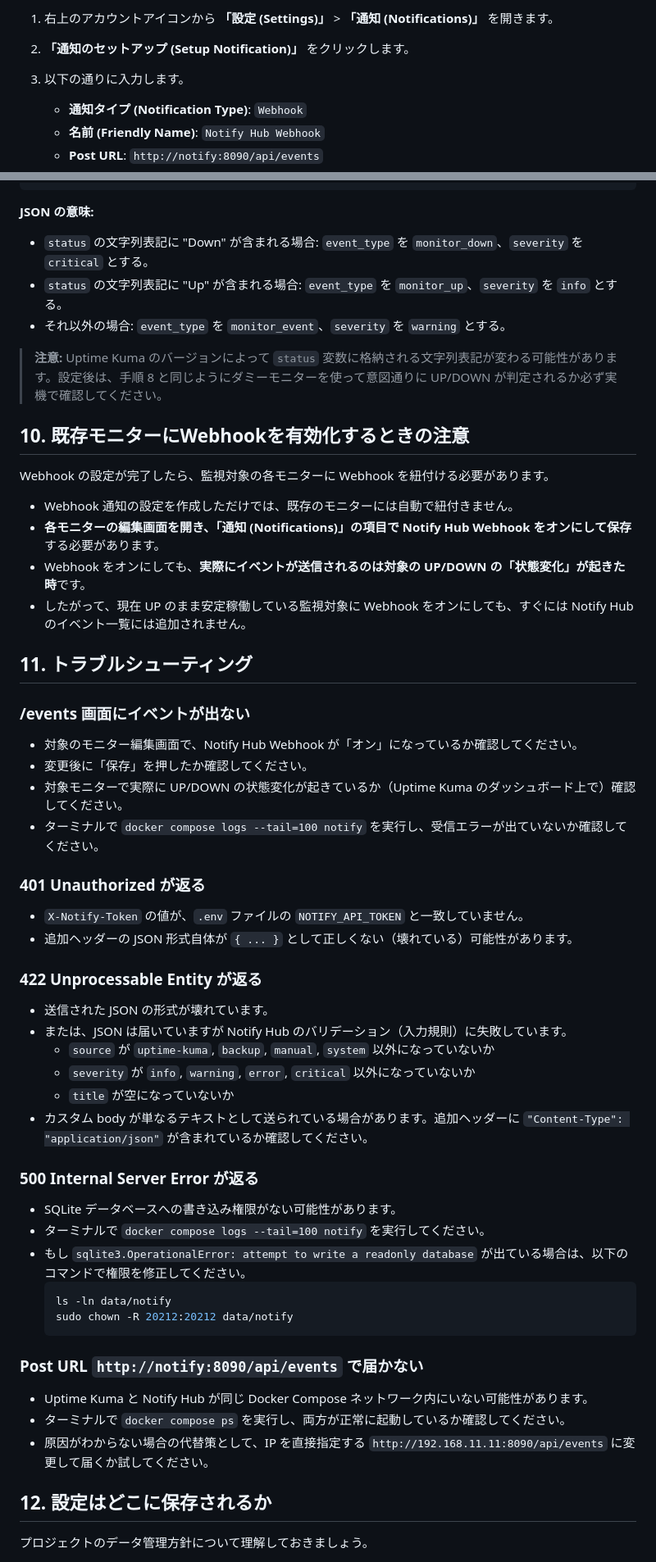
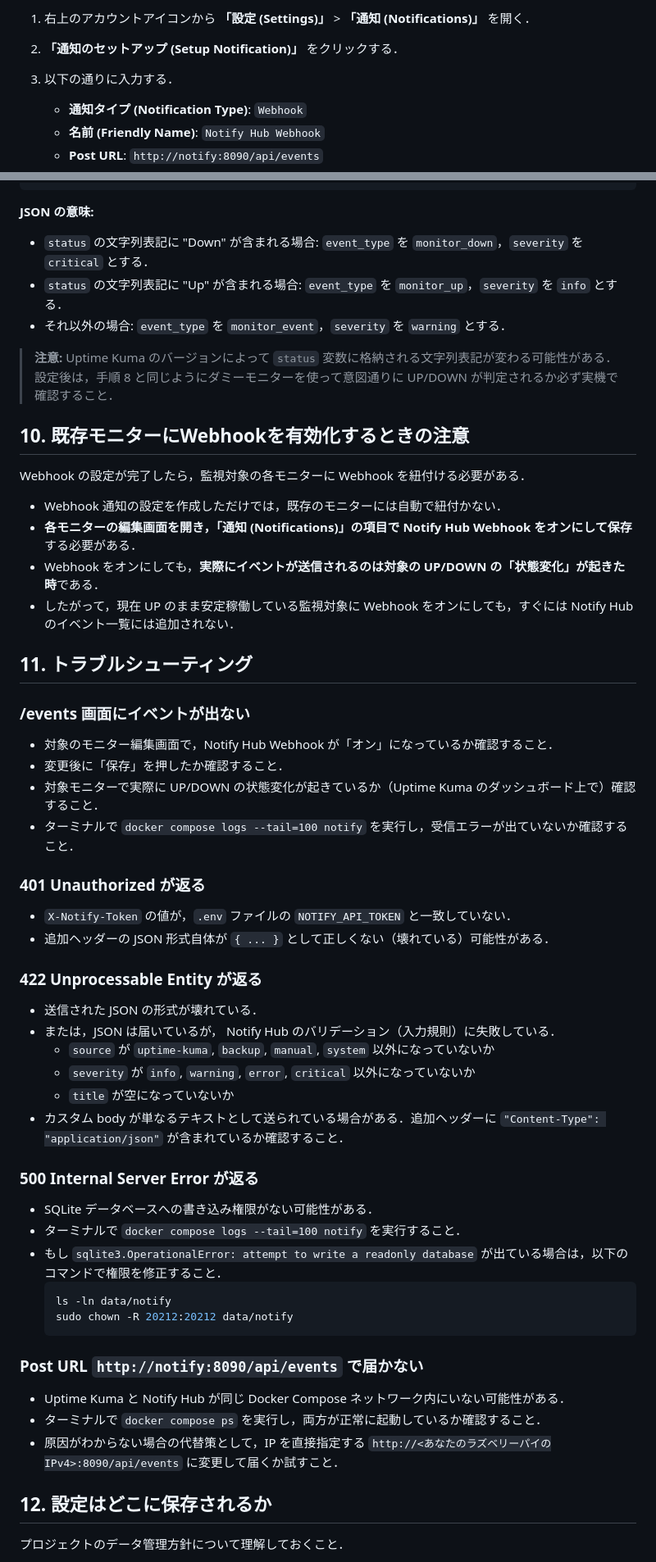
Before and after one commit to chihiro0506i/HomeLab-NOC-v2, a Markdown page: docs/uptime-kuma-webhook-setup.md, 2 parts joined by grey strips. Shown at 82% size. Rendered like a GitHub page.

````diff
--- a/docs/uptime-kuma-webhook-setup.md
+++ b/docs/uptime-kuma-webhook-setup.md
@@ -76,7 +78,7 @@ grep NOTIFY_API_TOKEN .env
 
-1. 右上のアカウントアイコンから **「設定 (Settings)」** > **「通知 (Notifications)」** を開きます。
-2. **「通知のセットアップ (Setup Notification)」** をクリックします。
-3. 以下の通りに入力します。
+1. 右上のアカウントアイコンから **「設定 (Settings)」** > **「通知 (Notifications)」** を開く．
+2. **「通知のセットアップ (Setup Notification)」** をクリックする．
+3. 以下の通りに入力する．
 
    - **通知タイプ (Notification Type)**: `Webhook`
    - **名前 (Friendly Name)**: `Notify Hub Webhook`
@@ -205,56 +207,56 @@ Uptime Kuma のテンプレート変数による問題と、通信・認証に
 ```
 
 **JSON の意味:**
-- `status` の文字列表記に "Down" が含まれる場合: `event_type` を `monitor_down`、`severity` を `critical` とする。
-- `status` の文字列表記に "Up" が含まれる場合: `event_type` を `monitor_up`、`severity` を `info` とする。
-- それ以外の場合: `event_type` を `monitor_event`、`severity` を `warning` とする。
+- `status` の文字列表記に "Down" が含まれる場合: `event_type` を `monitor_down`，`severity` を `critical` とする．
+- `status` の文字列表記に "Up" が含まれる場合: `event_type` を `monitor_up`，`severity` を `info` とする．
+- それ以外の場合: `event_type` を `monitor_event`，`severity` を `warning` とする．
 
-> **注意:** Uptime Kuma のバージョンによって `status` 変数に格納される文字列表記が変わる可能性があります。設定後は、手順 8 と同じようにダミーモニターを使って意図通りに UP/DOWN が判定されるか必ず実機で確認してください。
+> **注意:** Uptime Kuma のバージョンによって `status` 変数に格納される文字列表記が変わる可能性がある．設定後は，手順 8 と同じようにダミーモニターを使って意図通りに UP/DOWN が判定されるか必ず実機で確認すること．
 
 ## 10. 既存モニターにWebhookを有効化するときの注意
 
-Webhook の設定が完了したら、監視対象の各モニターに Webhook を紐付ける必要があります。
+Webhook の設定が完了したら，監視対象の各モニターに Webhook を紐付ける必要がある．
 
-- Webhook 通知の設定を作成しただけでは、既存のモニターには自動で紐付きません。
-- **各モニターの編集画面を開き、「通知 (Notifications)」の項目で Notify Hub Webhook をオンにして保存** する必要があります。
-- Webhook をオンにしても、**実際にイベントが送信されるのは対象の UP/DOWN の「状態変化」が起きた時**です。
-- したがって、現在 UP のまま安定稼働している監視対象に Webhook をオンにしても、すぐには Notify Hub のイベント一覧には追加されません。
+- Webhook 通知の設定を作成しただけでは，既存のモニターには自動で紐付かない．
+- **各モニターの編集画面を開き，「通知 (Notifications)」の項目で Notify Hub Webhook をオンにして保存** する必要がある．
+- Webhook をオンにしても，**実際にイベントが送信されるのは対象の UP/DOWN の「状態変化」が起きた時**である．
+- したがって，現在 UP のまま安定稼働している監視対象に Webhook をオンにしても，すぐには Notify Hub のイベント一覧には追加されない．
 
 ## 11. トラブルシューティング
 
 ### /events 画面にイベントが出ない
-- 対象のモニター編集画面で、Notify Hub Webhook が「オン」になっているか確認してください。
-- 変更後に「保存」を押したか確認してください。
-- 対象モニターで実際に UP/DOWN の状態変化が起きているか（Uptime Kuma のダッシュボード上で）確認してください。
-- ターミナルで `docker compose logs --tail=100 notify` を実行し、受信エラーが出ていないか確認してください。
+- 対象のモニター編集画面で，Notify Hub Webhook が「オン」になっているか確認すること．
+- 変更後に「保存」を押したか確認すること．
+- 対象モニターで実際に UP/DOWN の状態変化が起きているか（Uptime Kuma のダッシュボード上で）確認すること．
+- ターミナルで `docker compose logs --tail=100 notify` を実行し，受信エラーが出ていないか確認すること．
 
 ### 401 Unauthorized が返る
-- `X-Notify-Token` の値が、`.env` ファイルの `NOTIFY_API_TOKEN` と一致していません。
-- 追加ヘッダーの JSON 形式自体が `{ ... }` として正しくない（壊れている）可能性があります。
+- `X-Notify-Token` の値が，`.env` ファイルの `NOTIFY_API_TOKEN` と一致していない．
+- 追加ヘッダーの JSON 形式自体が `{ ... }` として正しくない（壊れている）可能性がある．
 
 ### 422 Unprocessable Entity が返る
-- 送信された JSON の形式が壊れています。
-- または、JSON は届いていますが Notify Hub のバリデーション（入力規則）に失敗しています。
+- 送信された JSON の形式が壊れている．
+- または，JSON は届いているが， Notify Hub のバリデーション（入力規則）に失敗している．
   - `source` が `uptime-kuma`, `backup`, `manual`, `system` 以外になっていないか
   - `severity` が `info`, `warning`, `error`, `critical` 以外になっていないか
   - `title` が空になっていないか
-- カスタム body が単なるテキストとして送られている場合があります。追加ヘッダーに `"Content-Type": "application/json"` が含まれているか確認してください。
+- カスタム body が単なるテキストとして送られている場合がある．追加ヘッダーに `"Content-Type": "application/json"` が含まれているか確認すること．
 
 ### 500 Internal Server Error が返る
-- SQLite データベースへの書き込み権限がない可能性があります。
-- ターミナルで `docker compose logs --tail=100 notify` を実行してください。
-- もし `sqlite3.OperationalError: attempt to write a readonly database` が出ている場合は、以下のコマンドで権限を修正してください。
+- SQLite データベースへの書き込み権限がない可能性がある．
+- ターミナルで `docker compose logs --tail=100 notify` を実行すること．
+- もし `sqlite3.OperationalError: attempt to write a readonly database` が出ている場合は，以下のコマンドで権限を修正すること．
   ```bash
   ls -ln data/notify
   sudo chown -R 20212:20212 data/notify
   ```
 
 ### Post URL `http://notify:8090/api/events` で届かない
-- Uptime Kuma と Notify Hub が同じ Docker Compose ネットワーク内にいない可能性があります。
-- ターミナルで `docker compose ps` を実行し、両方が正常に起動しているか確認してください。
-- 原因がわからない場合の代替策として、IP を直接指定する `http://192.168.11.11:8090/api/events` に変更して届くか試してください。
+- Uptime Kuma と Notify Hub が同じ Docker Compose ネットワーク内にいない可能性がある．
+- ターミナルで `docker compose ps` を実行し，両方が正常に起動しているか確認すること．
+- 原因がわからない場合の代替策として，IP を直接指定する `http://<あなたのラズベリーパイのIPv4>:8090/api/events` に変更して届くか試すこと．
 
 ## 12. 設定はどこに保存されるか
 
-プロジェクトのデータ管理方針について理解しておきましょう。
+プロジェクトのデータ管理方針について理解しておくこと．
 
````
Also changed, not shown: other parts of docs/uptime-kuma-webhook-setup.md (+56 -54 lines), README.md (+20 -20 lines), docs/notify.md (+43 -43 lines).
